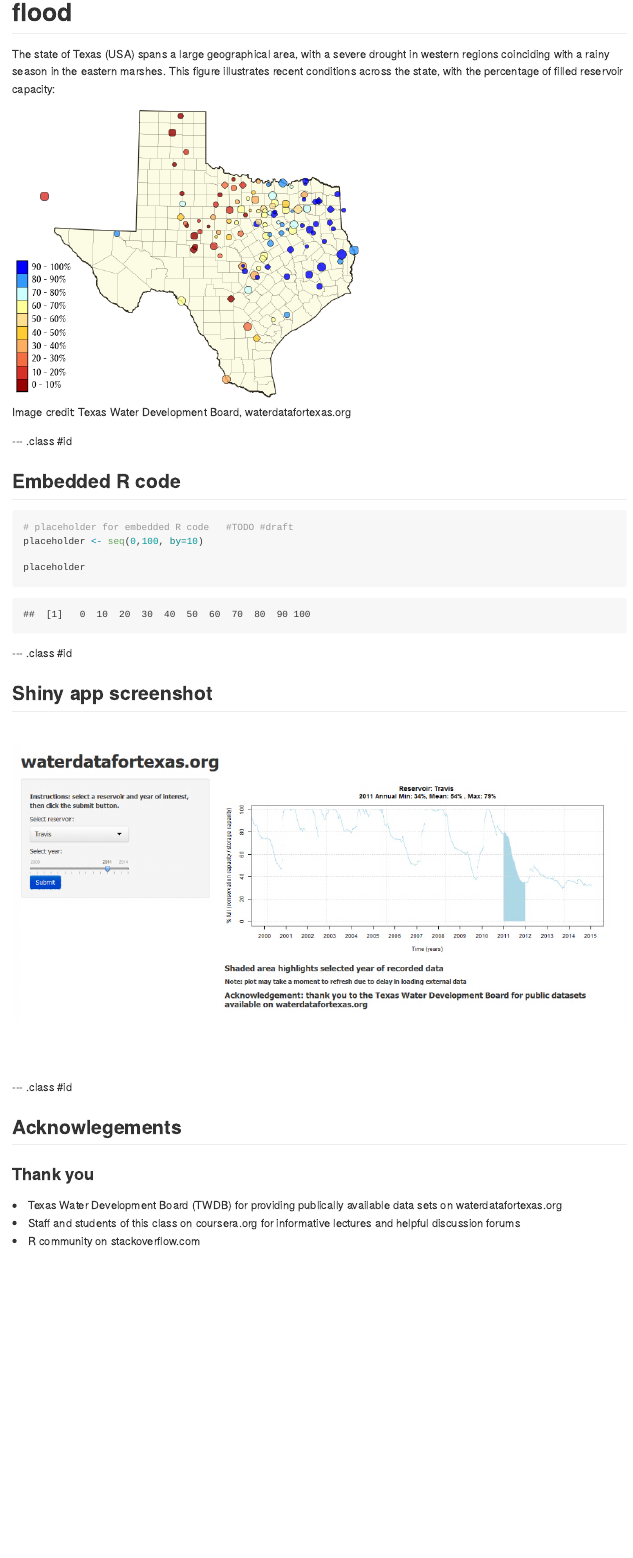
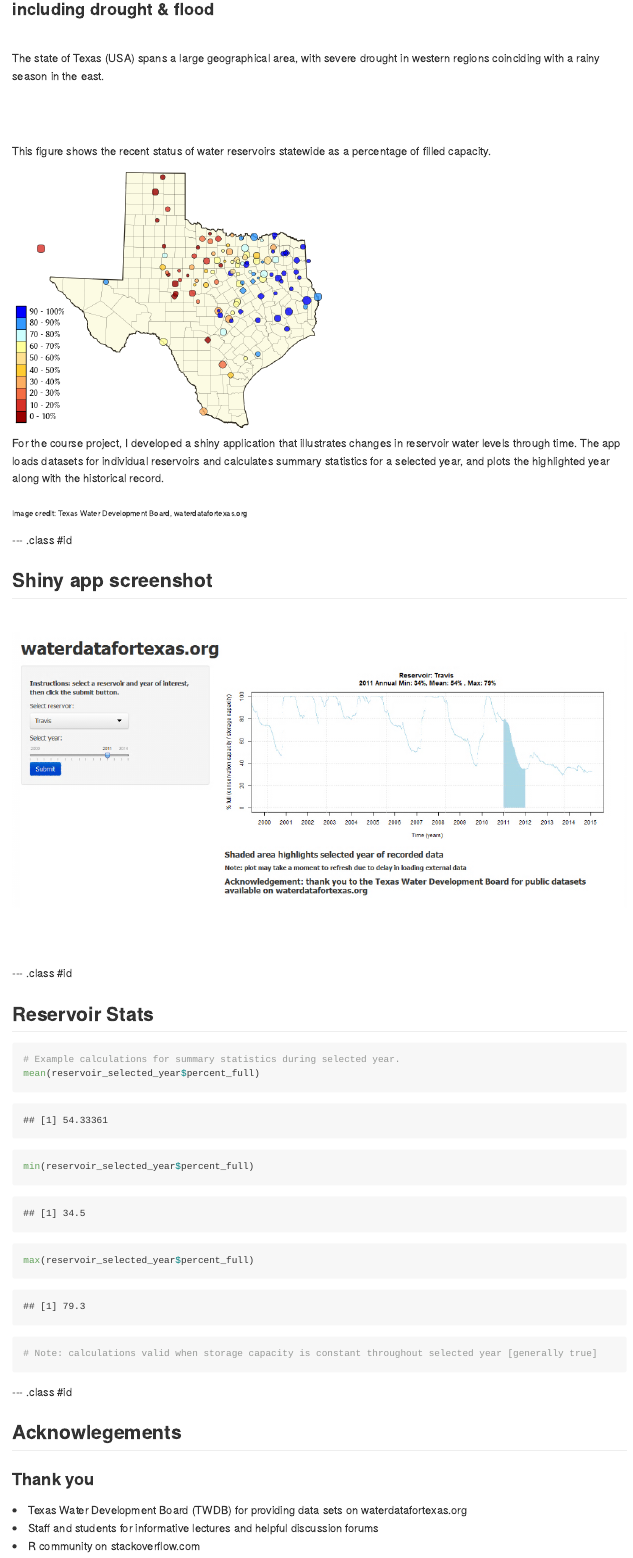
Before and after one commit to Isopolymoly/reservoir, an R Markdown document (index.Rmd): the page in a window 1100 px wide, from 160 px down before the commit and from 100 px down after it, so that both start at the same text. The pictures show the output file index.md that the author committed with the source, drawn offline in the style of GitHub.

Commit message:
draft 1.0
replaced placeholders with real code; formatted 2 cols for map page

````diff
--- a/index.Rmd
+++ b/index.Rmd
@@ -21,28 +20,28 @@ knit        : slidify::knit2slides
+###  including drought & flood
 
-The state of Texas (USA) spans a large geographical area, with a severe drought in western regions coinciding with a  rainy season in the eastern marshes.    This figure illustrates recent conditions across the state, with the percentage of filled reservoir capacity:
+<!--- 2-column example from http://rmarkdown.rstudio.com/ioslides_presentation_format.html --->
+
+ <div class="columns-2">
+
+<br>
+
+ The state of Texas (USA) spans a large geographical area, with severe drought in western regions coinciding with a rainy season in the east.
+
+<br> <br>
+
+This figure shows the recent status of water reservoirs statewide as a percentage of filled capacity.
 
 
 
-
-<img src="recent_conditions.png">
-
- Image credit:  Texas Water Development Board, waterdatafortexas.org
+ <img src="recent_conditions.png" width="500">
 
 
----  .class #id
+</div>
 
 
-## Embedded R code
+For the course project, I developed a shiny application that illustrates changes in reservoir water levels through time. The app loads datasets for individual reservoirs and calculates summary statistics for a selected year, and plots the highlighted year along with the historical record.
 
-
-```{r, echo=TRUE, eval=TRUE}
-
-# placeholder for embedded R code   #TODO #draft
-placeholder <- seq(0,100, by=10)
-
-placeholder
-
-```
+ <sub><sub>         Image credit:  Texas Water Development Board, waterdatafortexas.org </sub></sub>
 
 
 
@@ -57,3 +56,18 @@ placeholder
 ---  .class #id
 
 
+## Reservoir Stats
+
+
+
+```{r, echo=FALSE, eval=TRUE}
+
+# Example calculations
+
+
+# load data for TRAVIS  (user would select reservoir name in shiny app's pull-down menu)
+reservoir_url <- paste("http://waterdatafortexas.org/reservoirs/individual/travis.csv")
+reservoir_history <- read.csv(url(reservoir_url), comment.char="#",  header=TRUE, check.names=TRUE)
+reservoir_history$date <- as.Date(reservoir_history$date, "%Y-%m-%d")
+
+# select 2011 (user would select year with slider in shiny app )
@@ -60,7 +79,31 @@ placeholder
+reservoir_selected_year <- reservoir_history[year_range_logical_index,]
+
+
+# calculate summary stats
+#  note: pct_full_mean calculation is only valid when comparing data from the same total capacity
+#   In this case, the total conservation capacity for a selected reservoir is assumed to be constant through the selected year.
+
+# Summary of 'fullness' as defined by (conservation capacity) / (storage capacity) during selected year.
+
+
+```
+
+```{r, echo=TRUE, eval=TRUE}
+# Example calculations for summary statistics during selected year.
+mean(reservoir_selected_year$percent_full)
+min(reservoir_selected_year$percent_full)
+max(reservoir_selected_year$percent_full)
+# Note: calculations valid when storage capacity is constant throughout selected year [generally true]
+
+```
+
+---  .class #id
+
+
 ## Acknowlegements
 
 <h3> Thank you </h3>
 
- <li> Texas Water Development Board (TWDB) for providing publically available data sets on waterdatafortexas.org  </li>
- <li>  Staff and students of this class on coursera.org for informative lectures and helpful discussion forums </li>
+ <li> Texas Water Development Board (TWDB) for providing data sets on waterdatafortexas.org  </li>
+ <li>  Staff and students for informative lectures and helpful discussion forums </li>
  <li>  R community on stackoverflow.com </li>
````
Also changed, not shown: index.html, index.md, index.Rmd (8 more changed lines), 1 other file.
